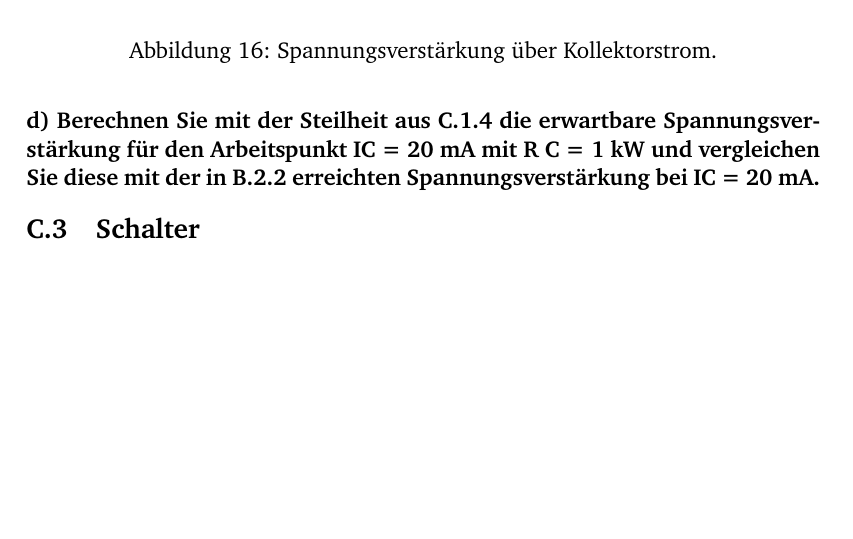
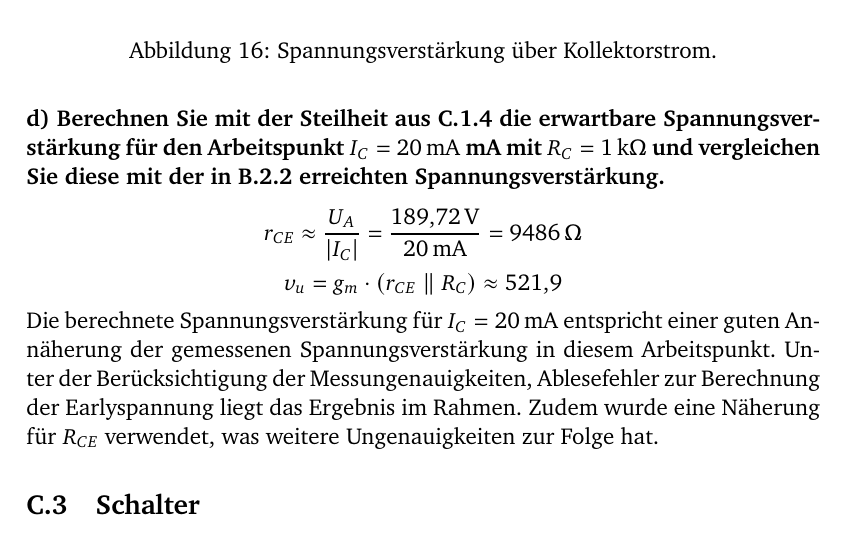
Before and after one commit to GeneralBombe/ProtokollBipolartransistor, a LaTeX document (template.tex): part of page 15 of 18, cut so that both start at the same text, the shorter picture padded with empty space. Compiled offline with pdfLaTeX.

Commit message:
Spannungsverstärkung

```diff
--- a/template.tex
+++ b/template.tex
@@ -449,8 +449,15 @@ $\hat{u}_{pp-Ausgang}$ & $\SI{749}{\milli\volt}$ & $\SI{1.75}{\volt}$ & $\SI{3.2
 
 
 \paragraph{d) Berechnen Sie mit der Steilheit aus C.1.4 die erwartbare Spannungsverstärkung für den Arbeitspunkt
-IC = 20 mA mit R C = 1 kW und vergleichen Sie diese mit der in B.2.2 erreichten Spannungsverstärkung bei
-IC = 20 mA.}
+$I_C = \SI{20}{\milli\ampere}$ mA mit $R_C = \SI{1}{\kilo\ohm}$ und vergleichen Sie diese mit der in B.2.2 erreichten Spannungsverstärkung.}
+\[
+r_{CE} \approx \frac{U_A}{|I_C|} = \frac{\SI{189.72}{\volt}}{\SI{20}{\milli\ampere}} = \SI{9486}{\ohm} \\
+\]
+\[
+v_u = g_m \cdot (r_{CE} \parallel R_C) \approx \SI{521.9}{}
+\]
+Die berechnete Spannungsverstärkung für $I_C = \SI{20}{\milli\ampere}$ entspricht einer guten Annäherung der gemessenen Spannungsverstärkung in diesem Arbeitspunkt. Unter der Berücksichtigung der Messungenauigkeiten, Ablesefehler zur Berechnung der Earlyspannung liegt das Ergebnis im Rahmen. Zudem wurde eine Näherung für $R_{CE}$ verwendet, was weitere Ungenauigkeiten zur Folge hat.
+
 
 \subsection{Schalter}
 \subsubsection{Arbeitspunkte}
```
